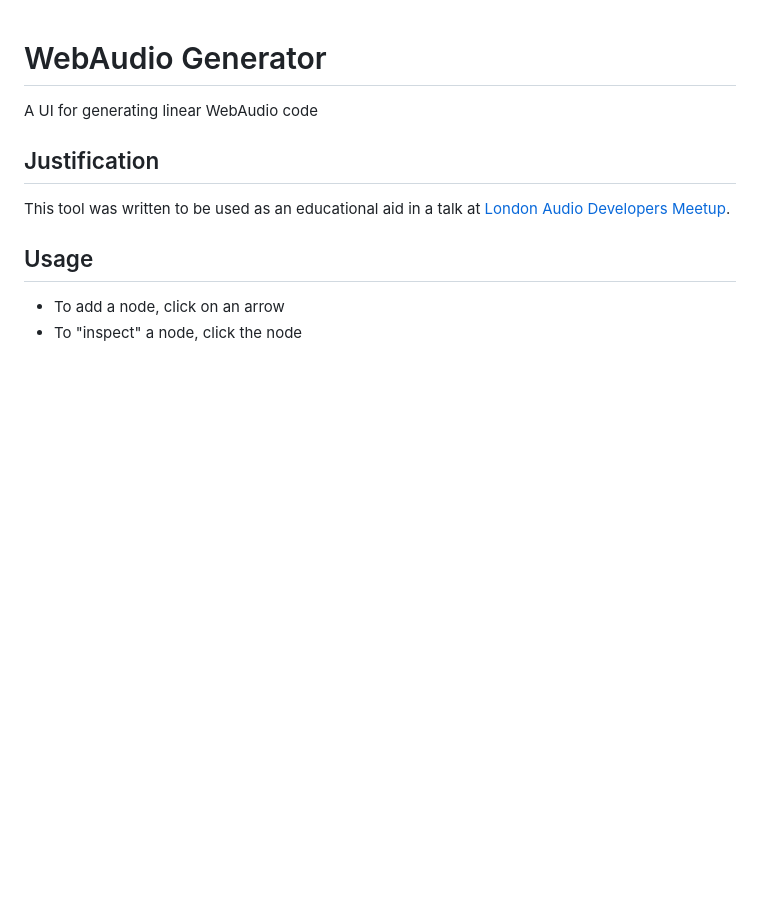
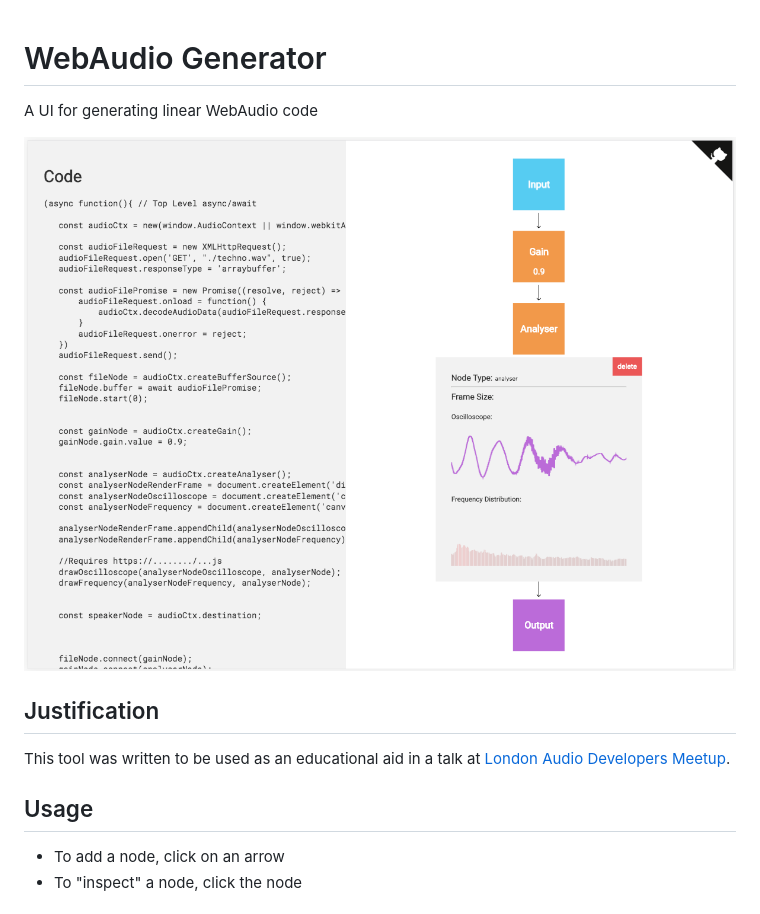
Before and after one commit to ISNIT0/webaudio-generator, a Markdown page: README.md, the part around the change. Rendered like a GitHub page; pictures changed too: screenshot.png (added); blank space fills up the shorter version.

```diff
--- a/README.md
+++ b/README.md
@@ -1,6 +1,7 @@
 # WebAudio Generator
 A UI for generating linear WebAudio code
 
+![A screenshot of WebAudio Generator](./screenshot.png "WebAudio Generator in Action")
 
 ## Justification
 This tool was written to be used as an educational aid in a talk at [London Audio Developers Meetup](https://skillsmatter.com/groups/10788-audio-developers-meet-up).
```
